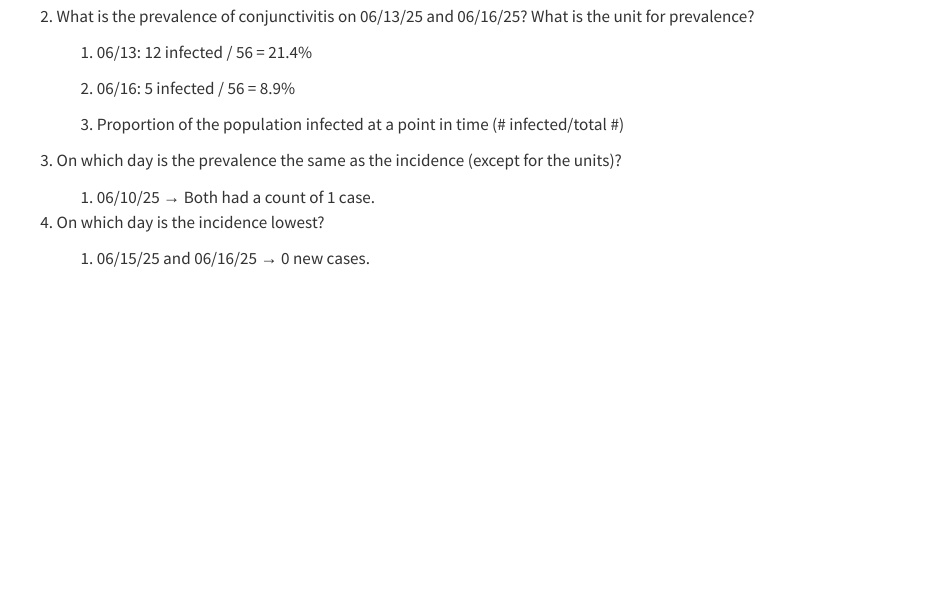
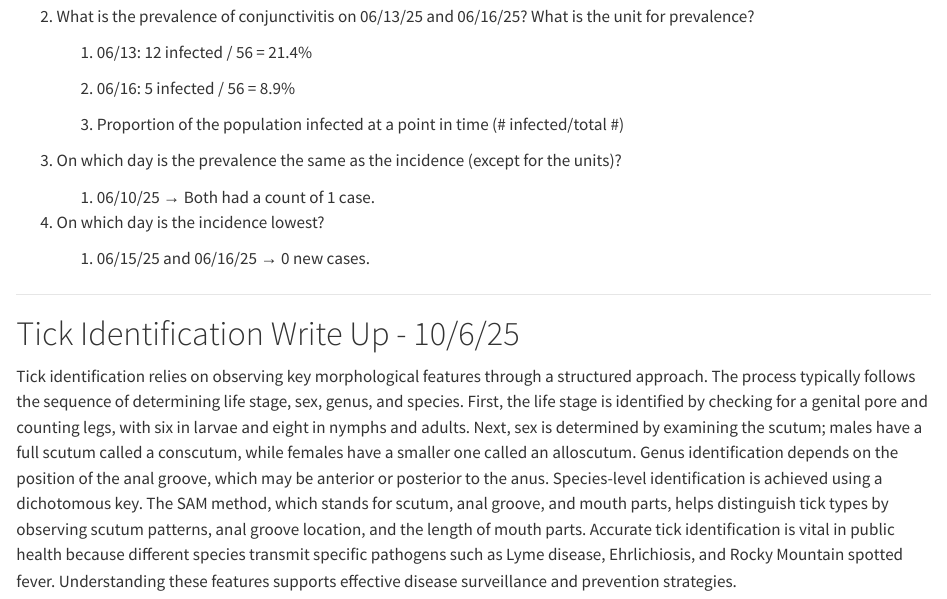
Before and after one commit to lexieadkison1/LTA_WILD5200_FALL2025......., a Quarto document (LTA_WILD5200_Fall2025.qmd): the page in a window 1100 px wide, from 1620 px down. Rendered offline with R 4.5, knitr and Pandoc in place of Quarto, with nearby package versions.

Commit message:
Add files via upload

```diff
--- a/LTA_WILD5200_Fall2025.qmd
+++ b/LTA_WILD5200_Fall2025.qmd
@@ -93,3 +93,9 @@ RE: red eyes; OD: ocular discharge; NAD: no abnormality detected
 4.  On which day is the incidence lowest?
 
     1.  06/15/25 and 06/16/25 → 0 new cases.
+
+------------------------------------------------------------------------
+
+# Tick Identification Write Up - 10/6/25
+
+Tick identification relies on observing key morphological features through a structured approach. The process typically follows the sequence of determining life stage, sex, genus, and species. First, the life stage is identified by checking for a genital pore and counting legs, with six in larvae and eight in nymphs and adults. Next, sex is determined by examining the scutum; males have a full scutum called a conscutum, while females have a smaller one called an alloscutum. Genus identification depends on the position of the anal groove, which may be anterior or posterior to the anus. Species-level identification is achieved using a dichotomous key. The SAM method, which stands for scutum, anal groove, and mouth parts, helps distinguish tick types by observing scutum patterns, anal groove location, and the length of mouth parts. Accurate tick identification is vital in public health because different species transmit specific pathogens such as Lyme disease, Ehrlichiosis, and Rocky Mountain spotted fever. Understanding these features supports effective disease surveillance and prevention strategies.
```
